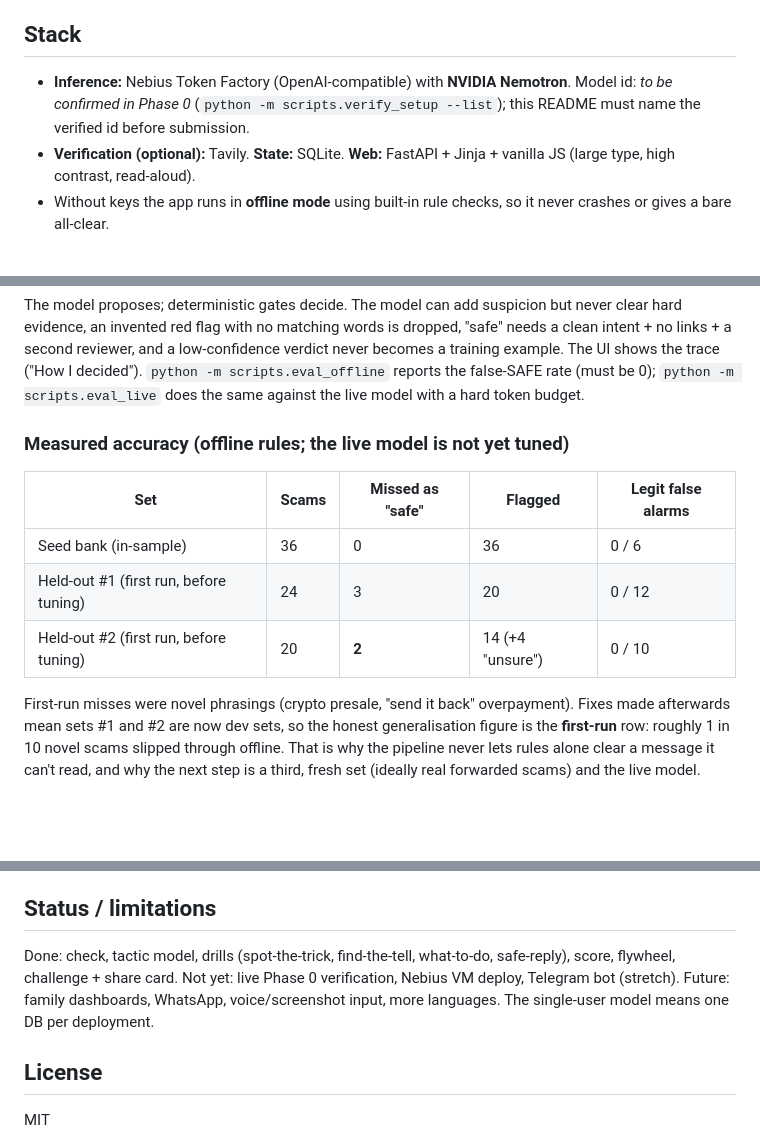
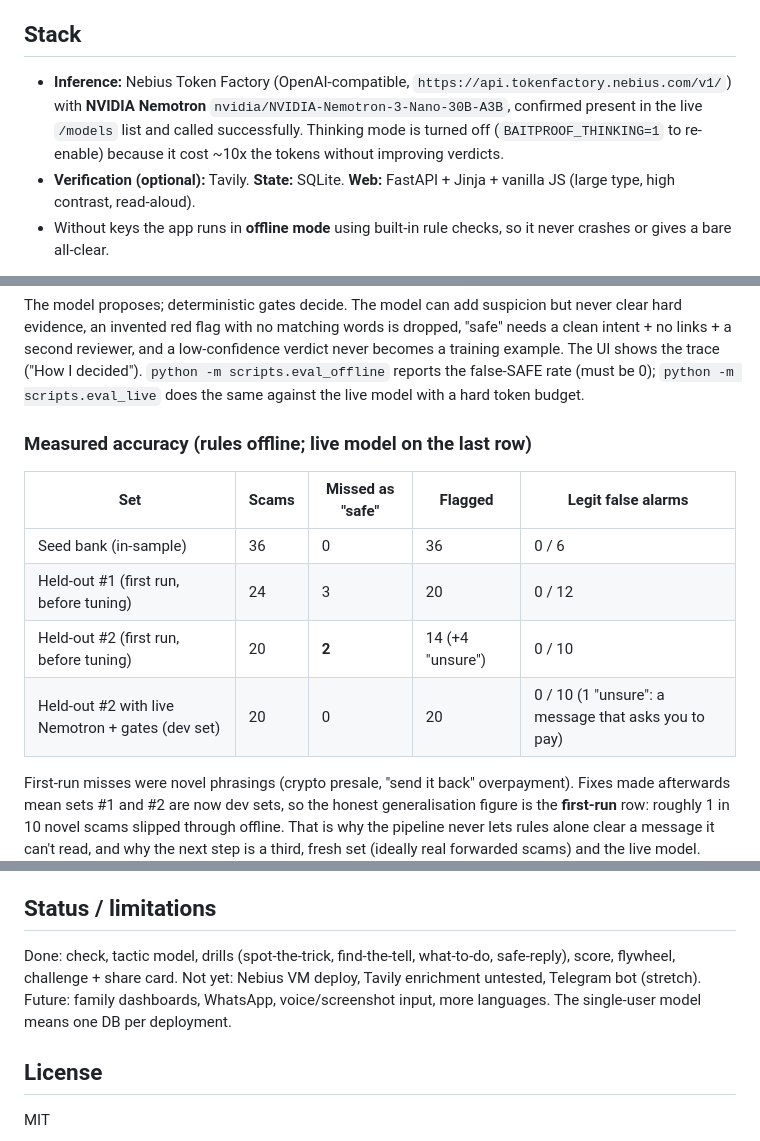
Before and after one commit to siyinggg0402/BaitProof, a Markdown page: README.md, 3 parts joined by grey strips. Rendered like a GitHub page; blank space fills up the shorter version.

Commit message:
README: record verified Nemotron model id and live eval results

```diff
--- a/README.md
+++ b/README.md
@@ -12,7 +12,7 @@ Built for the Nebius x NVIDIA Global AI Hackathon 2026, track **Personal AI**. S
 - **ChatGPT** has no persistent model of you. Baitproof keeps a per-tactic mastery model and a Baitproof score.
 
 ## Stack
-- **Inference:** Nebius Token Factory (OpenAI-compatible) with **NVIDIA Nemotron**. Model id: *to be confirmed in Phase 0* (`python -m scripts.verify_setup --list`); this README must name the verified id before submission.
+- **Inference:** Nebius Token Factory (OpenAI-compatible, `https://api.tokenfactory.nebius.com/v1/`) with **NVIDIA Nemotron** `nvidia/NVIDIA-Nemotron-3-Nano-30B-A3B`, confirmed present in the live `/models` list and called successfully. Thinking mode is turned off (`BAITPROOF_THINKING=1` to re-enable) because it cost ~10x the tokens without improving verdicts.
 - **Verification (optional):** Tavily. **State:** SQLite. **Web:** FastAPI + Jinja + vanilla JS (large type, high contrast, read-aloud).
 - Without keys the app runs in **offline mode** using built-in rule checks, so it never crashes or gives a bare all-clear.
 
@@ -49,12 +49,13 @@ invented red flag with no matching words is dropped, "safe" needs a clean intent
 and a low-confidence verdict never becomes a training example. The UI shows the trace ("How I decided").
 `python -m scripts.eval_offline` reports the false-SAFE rate (must be 0); `python -m scripts.eval_live` does the same against the live model with a hard token budget.
 
-### Measured accuracy (offline rules; the live model is not yet tuned)
+### Measured accuracy (rules offline; live model on the last row)
 | Set | Scams | Missed as "safe" | Flagged | Legit false alarms |
 |---|---|---|---|---|
 | Seed bank (in-sample) | 36 | 0 | 36 | 0 / 6 |
 | Held-out #1 (first run, before tuning) | 24 | 3 | 20 | 0 / 12 |
 | Held-out #2 (first run, before tuning) | 20 | **2** | 14 (+4 "unsure") | 0 / 10 |
+| Held-out #2 with live Nemotron + gates (dev set) | 20 | 0 | 20 | 0 / 10 (1 "unsure": a message that asks you to pay) |
 
 First-run misses were novel phrasings (crypto presale, "send it back" overpayment). Fixes made afterwards mean sets #1 and #2
 are now dev sets, so the honest generalisation figure is the **first-run** row: roughly 1 in 10 novel scams slipped
@@ -90,7 +91,7 @@ python -m scripts.seed_demo              # optional: believable mid-training sta
 - Encouraging tone: a miss is always "here's the tell you missed". Content is victim-facing only.
 
 ## Status / limitations
-Done: check, tactic model, drills (spot-the-trick, find-the-tell, what-to-do, safe-reply), score, flywheel, challenge + share card. Not yet: live Phase 0 verification, Nebius VM deploy, Telegram bot (stretch). Future: family dashboards, WhatsApp, voice/screenshot input, more languages. The single-user model means one DB per deployment.
+Done: check, tactic model, drills (spot-the-trick, find-the-tell, what-to-do, safe-reply), score, flywheel, challenge + share card. Not yet: Nebius VM deploy, Tavily enrichment untested, Telegram bot (stretch). Future: family dashboards, WhatsApp, voice/screenshot input, more languages. The single-user model means one DB per deployment.
 
 ## License
 MIT
```
